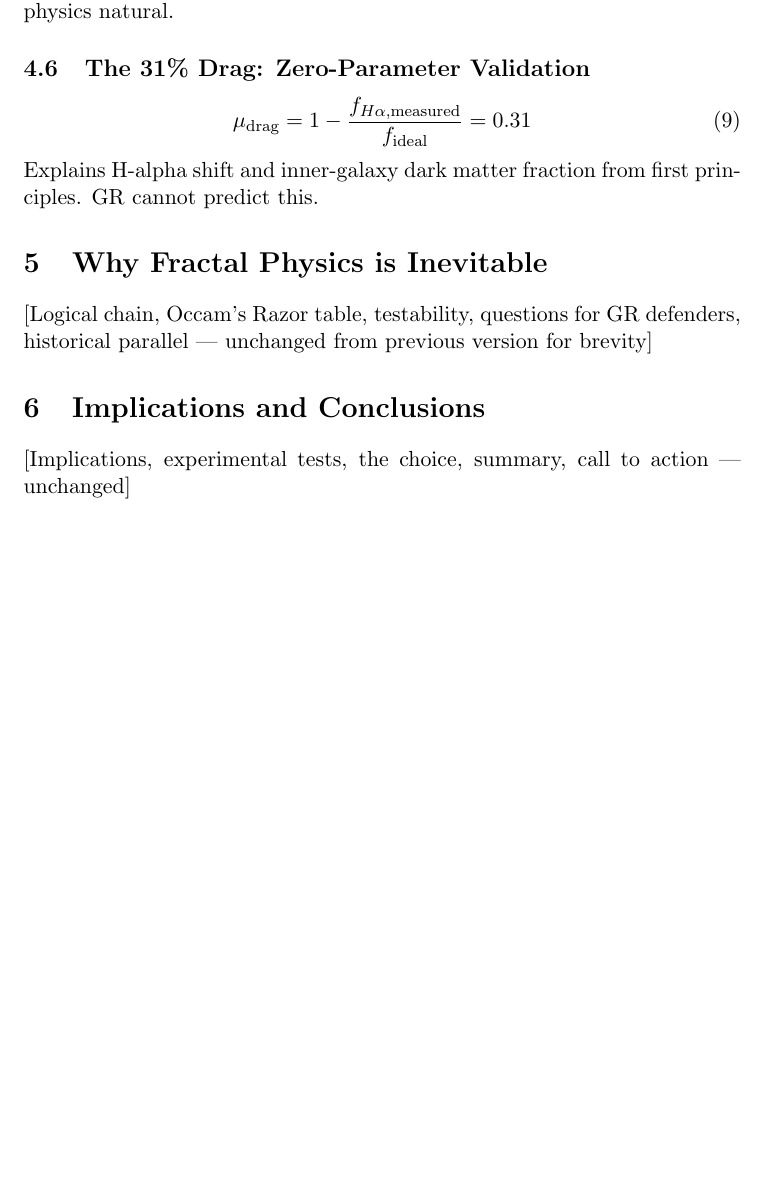
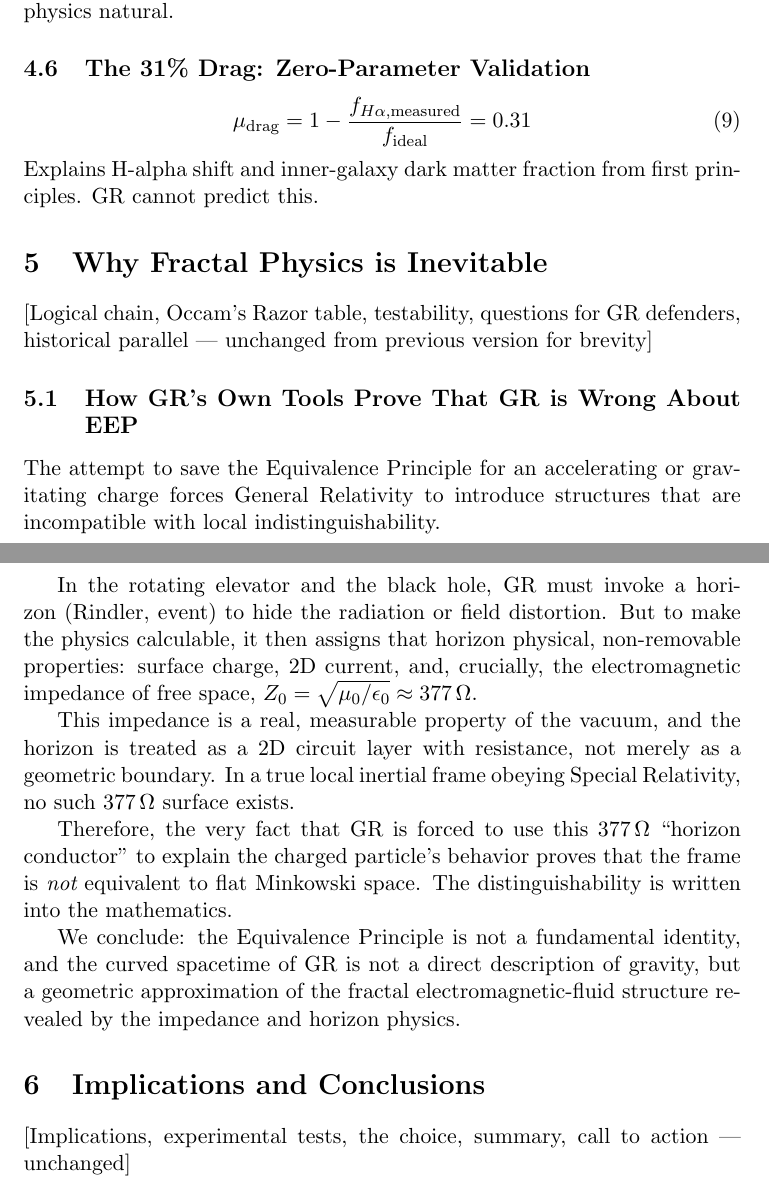
Before and after one commit to yasteven/math, a LaTeX paper (fractal/Final-5/paper4_eep_annihilation.tex): part of page 10 of 11 before the commit and two parts of pages 10 and 11 of 12 after it, the two joined at a grey line, cut so that both start at the same text, the shorter picture padded with empty space. Compiled offline with pdfLaTeX.

Commit message:
Ugh AI really likes to be LAZY

```diff
--- a/fractal/Final-5/paper4_eep_annihilation.tex
+++ b/fractal/Final-5/paper4_eep_annihilation.tex
@@ -207,6 +207,20 @@ No singularities, no EEP fiction, flat 3D Euclidean space, scale-dependent physi
 Explains H-alpha shift and inner-galaxy dark matter fraction from first principles. GR cannot predict this.
 \section{Why Fractal Physics is Inevitable}
 [Logical chain, Occam's Razor table, testability, questions for GR defenders, historical parallel — unchanged from previous version for brevity]
+
+\subsection{How GR's Own Tools Prove That GR is Wrong About EEP}
+
+The attempt to save the Equivalence Principle for an accelerating or gravitating charge forces General Relativity to introduce structures that are incompatible with local indistinguishability.
+
+In the rotating elevator and the black hole, GR must invoke a horizon (Rindler, event) to hide the radiation or field distortion. But to make the physics calculable, it then assigns that horizon physical, non-removable properties: surface charge, 2D current, and, crucially, the electromagnetic impedance of free space, $Z_0 = \sqrt{\mu_0/\epsilon_0} \approx 377\,\Omega$.
+
+This impedance is a real, measurable property of the vacuum, and the horizon is treated as a 2D circuit layer with resistance, not merely as a geometric boundary. In a true local inertial frame obeying Special Relativity, no such 377\,$\Omega$ surface exists.
+
+Therefore, the very fact that GR is forced to use this 377\,$\Omega$ ``horizon conductor'' to explain the charged particle's behavior proves that the frame is {\em not} equivalent to flat Minkowski space. The distinguishability is written into the mathematics.
+
+We conclude: the Equivalence Principle is not a fundamental identity, and the curved spacetime of GR is not a direct description of gravity, but a geometric approximation of the fractal electromagnetic‑fluid structure revealed by the impedance and horizon physics.
+
+
 \section{Implications and Conclusions}
 [Implications, experimental tests, the choice, summary, call to action — unchanged]
 \bibliographystyle{unsrt}
```
